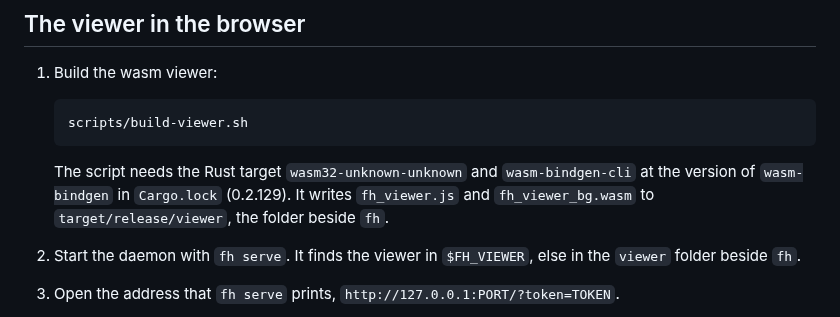
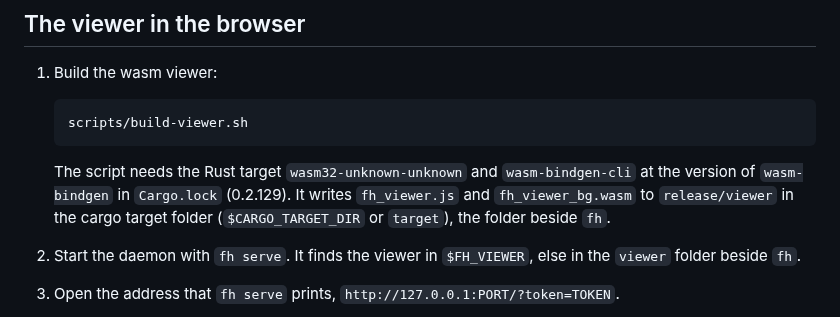
Before and after one commit to yujieteo/femahoy, a Markdown page: docs/viewer.md, the part around the change. GitHub-like rendering.

Commit message:
no-mistakes(document): Document CARGO_TARGET_DIR in viewer build docs

````diff
--- a/docs/viewer.md
+++ b/docs/viewer.md
@@ -79,7 +79,7 @@ The message names the file, for example `step-2.vtu: not found (results.file.mis
    scripts/build-viewer.sh
    ```
 
-   The script needs the Rust target `wasm32-unknown-unknown` and `wasm-bindgen-cli` at the version of `wasm-bindgen` in `Cargo.lock` (0.2.129). It writes `fh_viewer.js` and `fh_viewer_bg.wasm` to `target/release/viewer`, the folder beside `fh`.
+   The script needs the Rust target `wasm32-unknown-unknown` and `wasm-bindgen-cli` at the version of `wasm-bindgen` in `Cargo.lock` (0.2.129). It writes `fh_viewer.js` and `fh_viewer_bg.wasm` to `release/viewer` in the cargo target folder (`$CARGO_TARGET_DIR` or `target`), the folder beside `fh`.
 
 2. Start the daemon with `fh serve`. It finds the viewer in `$FH_VIEWER`, else in the `viewer` folder beside `fh`.
 3. Open the address that `fh serve` prints, `http://127.0.0.1:PORT/?token=TOKEN`.
````
